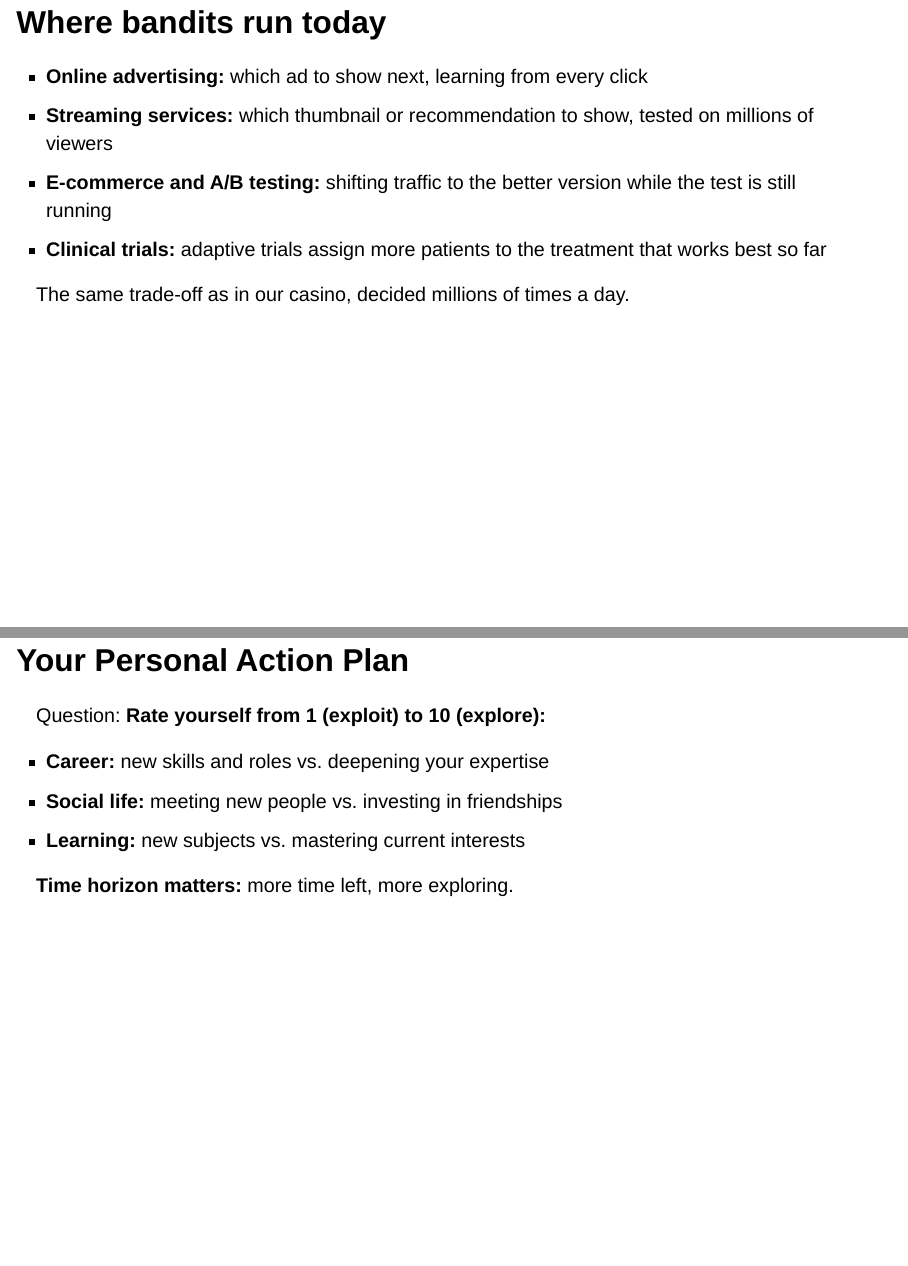
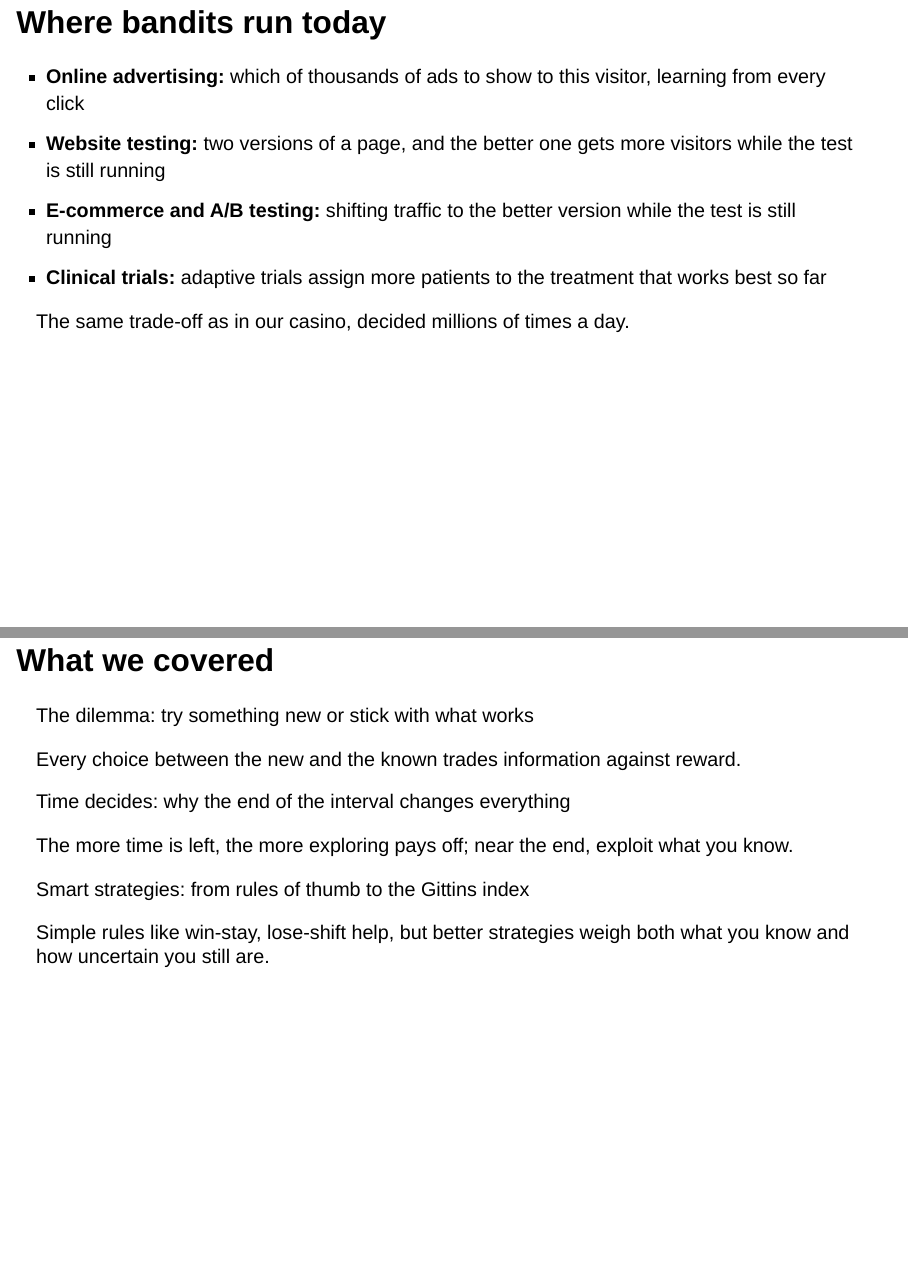
Before and after one commit to nilsroemer-de/programming-everyday-decisions, a Quarto document (lectures/lec_02_explore_exploit.qmd): pages 47 and 49 of 53 before the commit and pages 47 and 49 of 52 after it, joined at a grey line. Rendered offline with R 4.5, knitr and Pandoc in place of Quarto, with nearby package versions; drawn as Slidy slides in place of the format the file asks for.

Commit message:
Lecture II: Frage als eigenes Fragment, Action-Plan-Folie entfernt, Bandit-Beispiele geschärft
Co-Authored-By: Claude Fable 5.1 <noreply@anthropic.com>

```diff
--- a/lectures/lec_02_explore_exploit.qmd
+++ b/lectures/lec_02_explore_exploit.qmd
@@ -529,8 +533,8 @@ In words: imagine a second machine that pays out at a fixed, known rate. The ind
 ## Where bandits run today
 
 :::{.incremental}
-- **Online advertising:** which ad to show next, learning from every click
-- **Streaming services:** which thumbnail or recommendation to show, tested on millions of viewers
+- **Online advertising:** which of thousands of ads to show to this visitor, learning from every click
+- **Website testing:** two versions of a page, and the better one gets more visitors while the test is still running
 - **E-commerce and A/B testing:** shifting traffic to the better version while the test is still running
 - **Clinical trials:** adaptive trials assign more patients to the treatment that works best so far
 :::
@@ -553,22 +557,6 @@ These systems use bandit algorithms in the spirit of Gittins, often simpler vari
 
 ::: {.notes}
 Three situations, three tools. If both outcomes are known, there is nothing to explore. If the interval is known, Bellman's backward calculation gives the exact answer. If the interval is unknown, the Gittins index does.
-:::
-
-## Your Personal Action Plan
-
-[Question:]{.question} **Rate yourself from 1 (exploit) to 10 (explore):**
-
-- **Career:** new skills and roles vs. deepening your expertise
-- **Social life:** meeting new people vs. investing in friendships
-- **Learning:** new subjects vs. mastering current interests
-
-. . .
-
-**Time horizon matters:** more time left, more exploring.
-
-::: {.notes}
-Rate yourself honestly. The point is not that exploring is always better: the more time you have left in a phase of your life, the more exploring pays off. Near the end of a phase, exploiting what you know is the better choice.
 :::
 
 ## What we covered {.lecture-closing}
```
Also changed, not shown: lectures/lec_02_explore_exploit.qmd (6 more changed lines).
